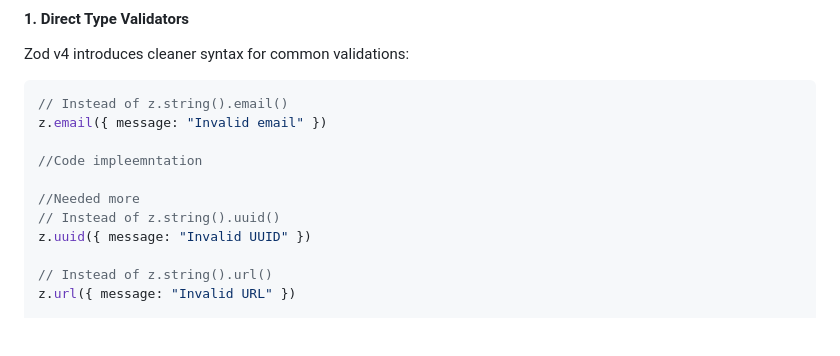
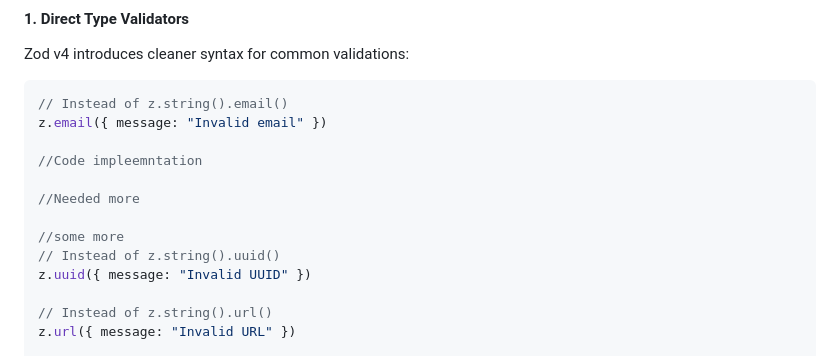
Before and after one commit to gowthamkishore3799/coderabbit-test, a Markdown page: ZOD_TAILWIND_README.md, the part around the change. Drawn GitHub-style; blank space fills up the shorter version.

Commit message:
aDding more chages

```diff
--- a/ZOD_TAILWIND_README.md
+++ b/ZOD_TAILWIND_README.md
@@ -26,6 +26,8 @@ z.email({ message: "Invalid email" })
 //Code impleemntation
 
 //Needed more
+
+//some more
 // Instead of z.string().uuid()
 z.uuid({ message: "Invalid UUID" })
 
```
